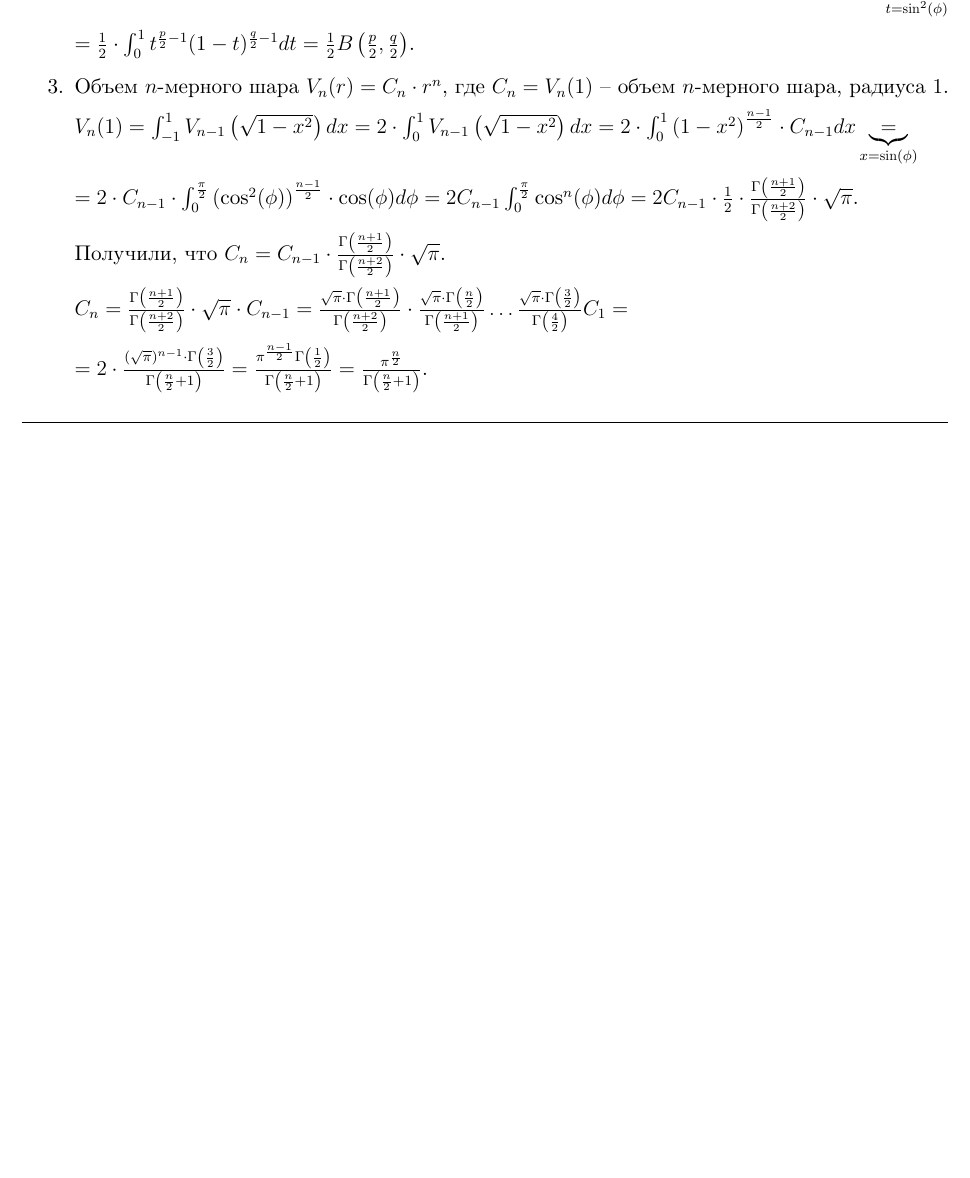
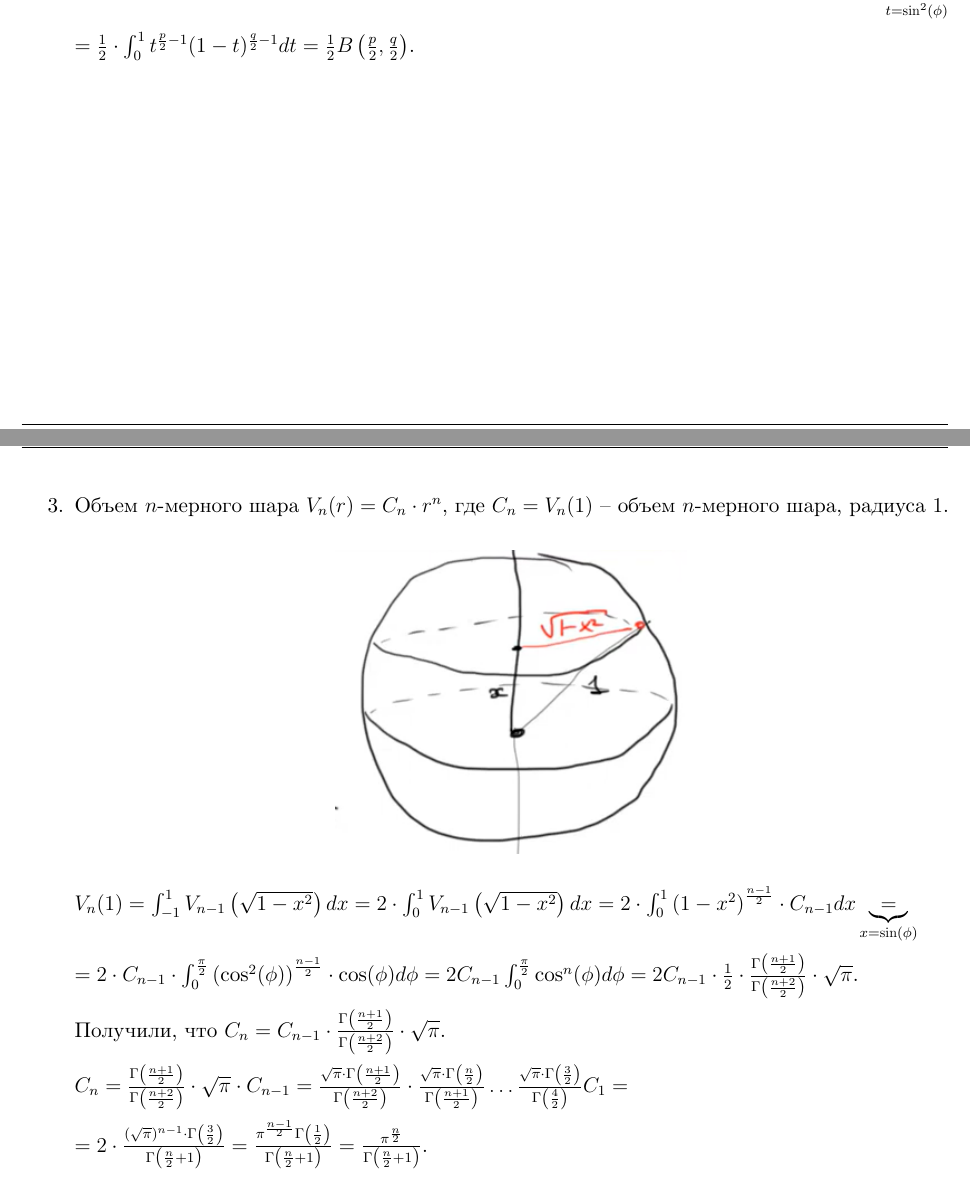
Before and after one commit to dmitrii-artuhov/HSE-summaries, a LaTeX document (src/term3-calculus/conspect.tex, which reads src/term3-calculus/03-intergrals-with-params.tex): part of page 57 of 77 before the commit and two parts of pages 57 and 58 of 78 after it, the two joined at a grey line, cut so that both start at the same text, the shorter picture padded with empty space. Compiled offline with XeLaTeX.

Commit message:
Add one picture!

```diff
--- a/src/term3-calculus/03-intergrals-with-params.tex
+++ b/src/term3-calculus/03-intergrals-with-params.tex
@@ -722,7 +722,7 @@ $F(t) := \int_{a}^{+\infty} { f(x, t) dx }: \ \forall t \in T$ интеграл
 
             \textbf{Док-во:} $\int_{0}^{\frac{\pi}{2}} { \sin^{p - 1}(\phi) \cdot \cos^{p - 1}(\phi) d \phi } = \frac{1}{2} \cdot \int_{0}^{\frac{\pi}{2}} { \left(\sin^{2}(\phi)\right)^{\frac{p-2}{2}} \cdot \left(\cos^{2}(\phi)\right)^{\frac{p-2}{2}} \cdot 2 \sin(\phi) \cos(\phi) d \phi } \underbrace{=}_{t = \sin^2(\phi)}$
 
-            $= \frac{1}{2} \cdot \int_{0}^{1} {t^{\frac{p}{2} - 1} (1 - t)^{\frac{q}{2} - 1} dt } = \frac{1}{2} B\left(\frac{p}{2}, \frac{q}{2}\right)$.
+            $= \frac{1}{2} \cdot \int_{0}^{1} {t^{\frac{p}{2} - 1} (1 - t)^{\frac{q}{2} - 1} dt } = \frac{1}{2} B\left(\frac{p}{2}, \frac{q}{2}\right)$.  \newpage
         }
         \item {
             % Объем $n$-мерного шара радиуса $r$: $V_n(r) = C_nr^n$, где $C_n$ -- объём шара радиуса 1 в $\mathbb{R}^2$
@@ -734,6 +734,10 @@ $F(t) := \int_{a}^{+\infty} { f(x, t) dx }: \ \forall t \in T$ интеграл
 
 
             Объем $n$-мерного шара $V_n(r) = C_n \cdot r^n$, где $C_n = V_n(1)$ -- объем $n$-мерного шара, радиуса $1$.
+
+            \begin{center}
+                \includegraphics[width=7cm]{assets/03-intergrals-with-params/volume-of-n-dim-sphere.png}
+            \end{center}
 
             $V_n(1) = \int_{-1}^{1} {V_{n - 1} \left( \sqrt{1 - x^2} \right) dx} = 2 \cdot \int_{0}^{1} { V_{n - 1} \left(\sqrt{1 - x^2}\right) dx } = 2 \cdot \int_{0}^{1} { \left(1 - x^2\right)^{\frac{n-1}{2}} \cdot C_{n-1} dx } \underbrace{=}_{x = \sin(\phi)}$
 
```
Also changed, not shown: pdf/term3-calculus.pdf, src/term3-calculus/assets/03-intergrals-with-params/volume-of-n-dim-sphere.png (added).
